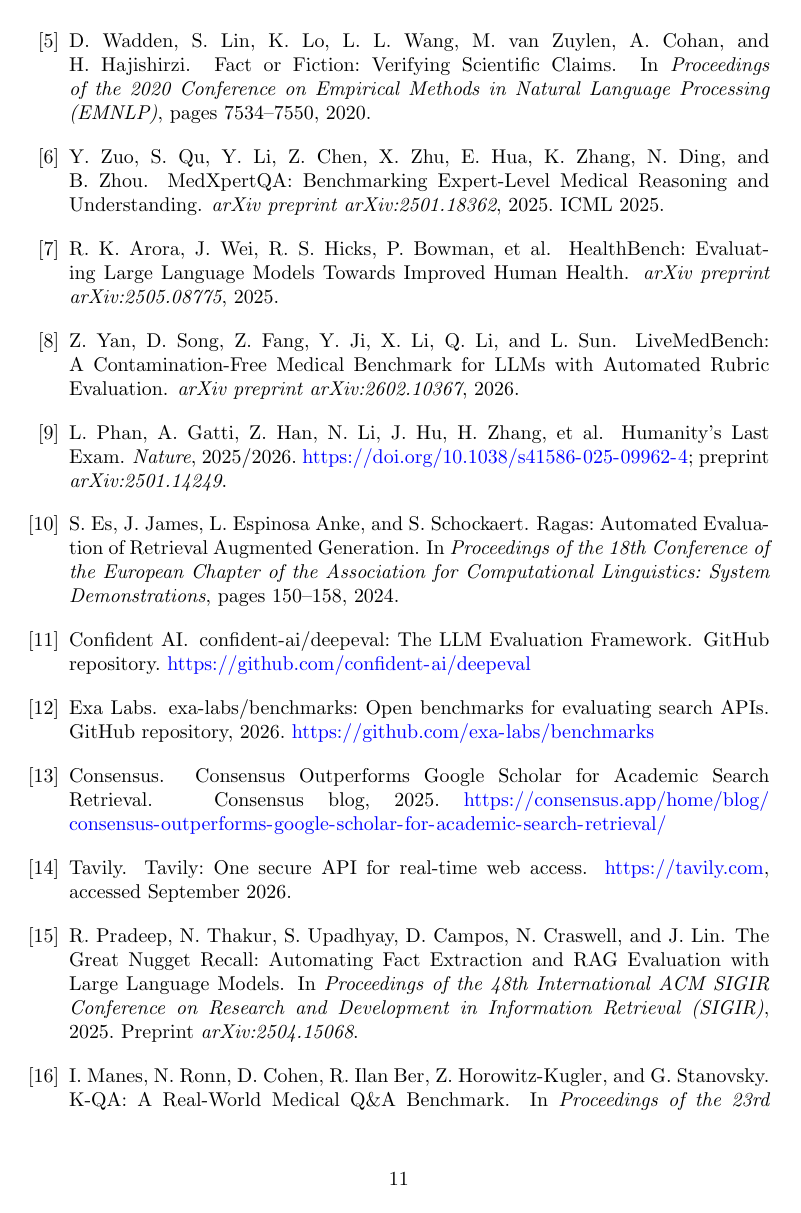
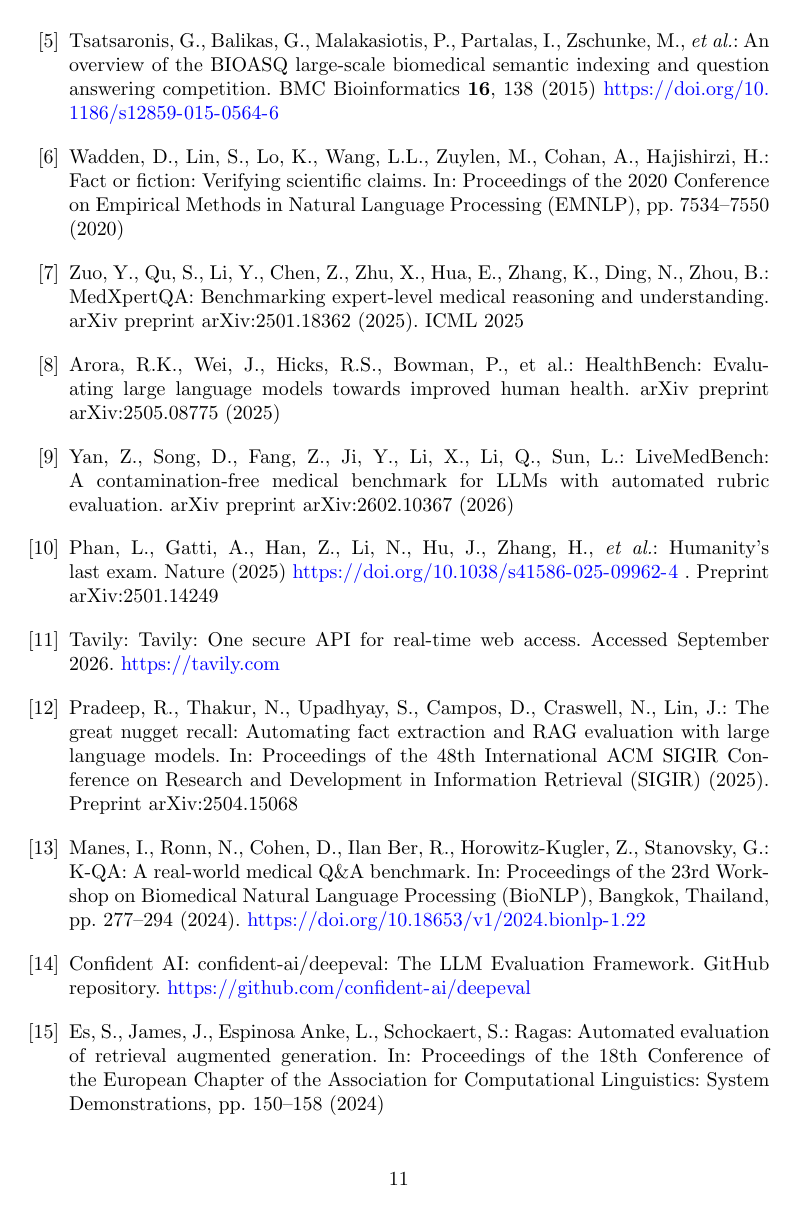
Before and after one commit to leonoravesterbacka/Redpine-Science, a LaTeX paper (main.tex): page 11 of 12. Compiled offline with pdfLaTeX.

Commit message:
build: move the bibliography to references.bib with the class's sn-mathphys style

```diff
--- a/main.tex
+++ b/main.tex
@@ -535,75 +508,0 @@
-\bibitem{scifact}
-D.~Wadden, S.~Lin, K.~Lo, L.~L. Wang, M.~van Zuylen, A.~Cohan, and
-  H.~Hajishirzi.
-\newblock Fact or Fiction: Verifying Scientific Claims.
-\newblock In \emph{Proceedings of the 2020 Conference on Empirical Methods in
-  Natural Language Processing (EMNLP)}, pages 7534--7550, 2020.
-
-\bibitem{medxpertqa}
-Y.~Zuo, S.~Qu, Y.~Li, Z.~Chen, X.~Zhu, E.~Hua, K.~Zhang, N.~Ding, and
-  B.~Zhou.
-\newblock MedXpertQA: Benchmarking Expert-Level Medical Reasoning and
-  Understanding.
-\newblock \emph{arXiv preprint arXiv:2501.18362}, 2025. ICML 2025.
-
-\bibitem{healthbench}
-R.~K. Arora, J.~Wei, R.~S. Hicks, P.~Bowman, et~al.
-\newblock HealthBench: Evaluating Large Language Models Towards Improved
-  Human Health.
-\newblock \emph{arXiv preprint arXiv:2505.08775}, 2025.
-
-\bibitem{livemedbench}
-Z.~Yan, D.~Song, Z.~Fang, Y.~Ji, X.~Li, Q.~Li, and L.~Sun.
-\newblock LiveMedBench: A Contamination-Free Medical Benchmark for LLMs with
-  Automated Rubric Evaluation.
-\newblock \emph{arXiv preprint arXiv:2602.10367}, 2026.
-
-\bibitem{hle}
-L.~Phan, A.~Gatti, Z.~Han, N.~Li, J.~Hu, H.~Zhang, et~al.
-\newblock Humanity's Last Exam.
-\newblock \emph{Nature}, 2025/2026. \url{https://doi.org/10.1038/s41586-025-09962-4};
-  preprint \emph{arXiv:2501.14249}.
-
-\bibitem{ragas}
-S.~Es, J.~James, L.~Espinosa Anke, and S.~Schockaert.
-\newblock Ragas: Automated Evaluation of Retrieval Augmented Generation.
-\newblock In \emph{Proceedings of the 18th Conference of the European
-  Chapter of the Association for Computational Linguistics: System
-  Demonstrations}, pages 150--158, 2024.
-
-\bibitem{deepeval}
-Confident AI.
-\newblock confident-ai/deepeval: The LLM Evaluation Framework.
-\newblock GitHub repository. \url{https://github.com/confident-ai/deepeval}
-
-\bibitem{exabenchmarks}
-Exa Labs.
-\newblock exa-labs/benchmarks: Open benchmarks for evaluating search APIs.
-\newblock GitHub repository, 2026.
-  \url{https://github.com/exa-labs/benchmarks}
-
-\bibitem{consensus}
-Consensus.
-\newblock Consensus Outperforms Google Scholar for Academic Search Retrieval.
-\newblock Consensus blog, 2025.
-  \url{https://consensus.app/home/blog/consensus-outperforms-google-scholar-for-academic-search-retrieval/}
-
-\bibitem{tavily}
-Tavily.
-\newblock Tavily: One secure API for real-time web access.
-\newblock \url{https://tavily.com}, accessed September 2026.
-
-\bibitem{nuggetrecall}
-R.~Pradeep, N.~Thakur, S.~Upadhyay, D.~Campos, N.~Craswell, and J.~Lin.
-\newblock The Great Nugget Recall: Automating Fact Extraction and RAG
-  Evaluation with Large Language Models.
-\newblock In \emph{Proceedings of the 48th International ACM SIGIR Conference
-  on Research and Development in Information Retrieval (SIGIR)}, 2025.
-  Preprint \emph{arXiv:2504.15068}.
-
-\bibitem{kqa}
-I.~Manes, N.~Ronn, D.~Cohen, R.~Ilan~Ber, Z.~Horowitz-Kugler, and
-  G.~Stanovsky.
-\newblock K-QA: A Real-World Medical Q\&A Benchmark.
-\newblock In \emph{Proceedings of the 23rd Workshop on Biomedical Natural
-  Language Processing (BioNLP)}, pages 277--294, Bangkok, Thailand, 2024.
```
Also changed, not shown: references.bib (added, +158 -0 lines), main.tex (49 more changed lines).
